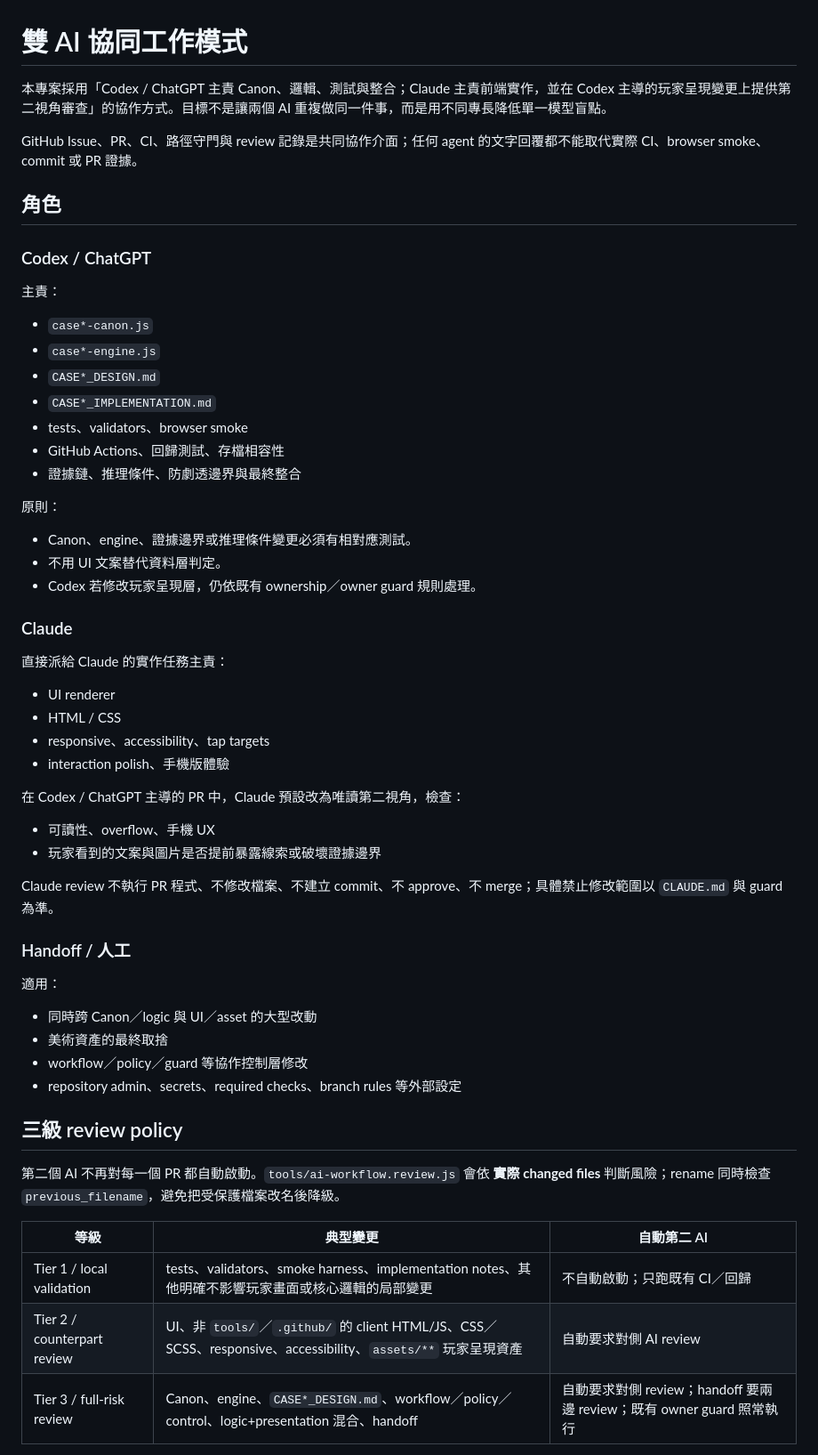
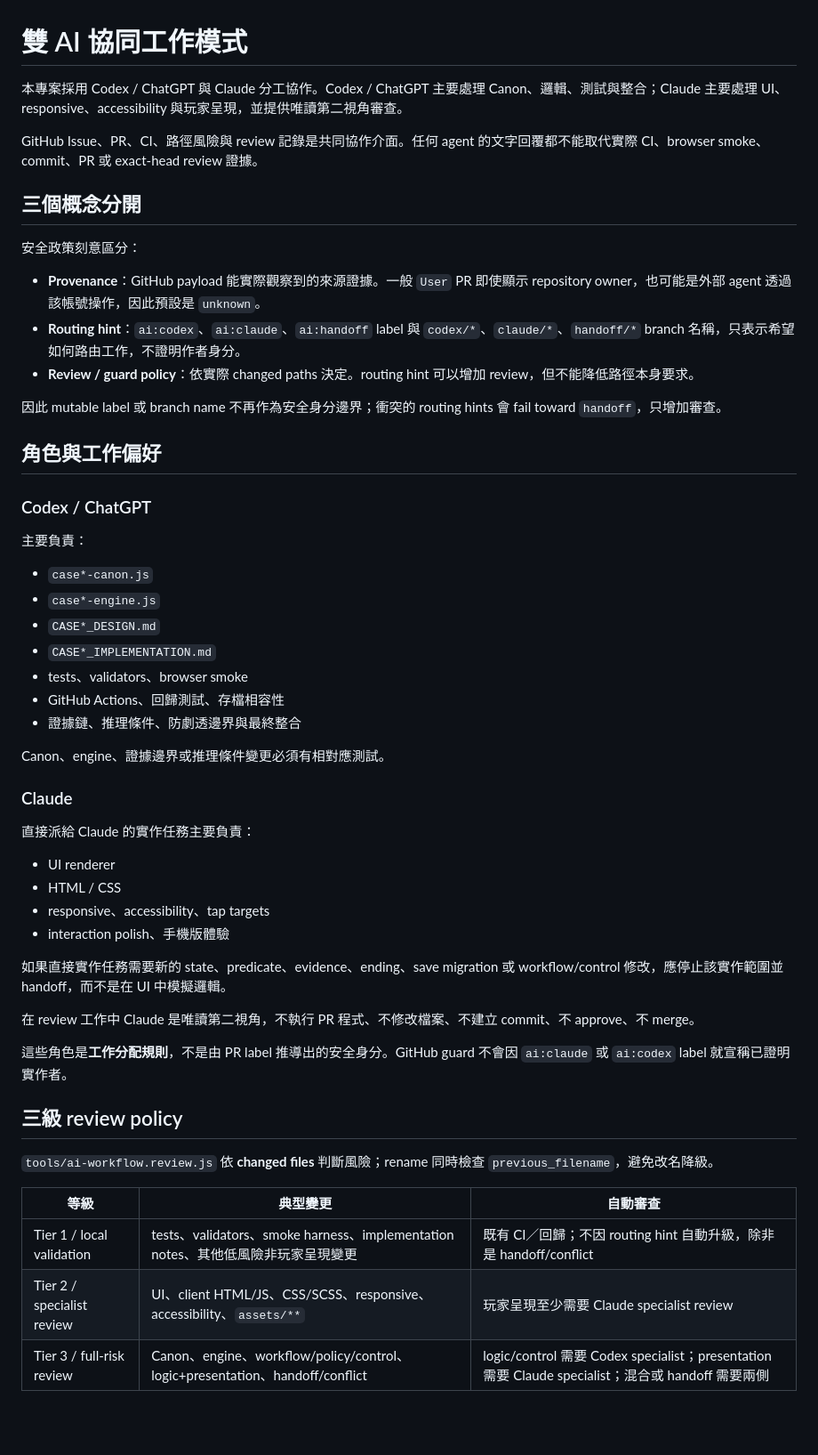
Before and after one commit to lutm6666/martial-law-taiwan-text-rpg, a Markdown page: AI_WORKFLOW.md, the part around one of its changes. Shown at 89% size. Rendered like a GitHub page; blank space fills up the shorter version.

```diff
--- a/AI_WORKFLOW.md
+++ b/AI_WORKFLOW.md
@@ -1,14 +1,24 @@
 # 雙 AI 協同工作模式
 
-本專案採用「Codex / ChatGPT 主責 Canon、邏輯、測試與整合；Claude 主責前端實作，並在 Codex 主導的玩家呈現變更上提供第二視角審查」的協作方式。目標不是讓兩個 AI 重複做同一件事，而是用不同專長降低單一模型盲點。
+本專案採用 Codex / ChatGPT 與 Claude 分工協作。Codex / ChatGPT 主要處理 Canon、邏輯、測試與整合；Claude 主要處理 UI、responsive、accessibility 與玩家呈現，並提供唯讀第二視角審查。
 
-GitHub Issue、PR、CI、路徑守門與 review 記錄是共同協作介面；任何 agent 的文字回覆都不能取代實際 CI、browser smoke、commit 或 PR 證據。
+GitHub Issue、PR、CI、路徑風險與 review 記錄是共同協作介面。任何 agent 的文字回覆都不能取代實際 CI、browser smoke、commit、PR 或 exact-head review 證據。
 
-## 角色
+## 三個概念分開
+
+安全政策刻意區分：
+
+- **Provenance**：GitHub payload 能實際觀察到的來源證據。一般 `User` PR 即使顯示 repository owner，也可能是外部 agent 透過該帳號操作，因此預設是 `unknown`。
+- **Routing hint**：`ai:codex`、`ai:claude`、`ai:handoff` label 與 `codex/*`、`claude/*`、`handoff/*` branch 名稱，只表示希望如何路由工作，不證明作者身分。
+- **Review / guard policy**：依實際 changed paths 決定。routing hint 可以增加 review，但不能降低路徑本身要求。
+
+因此 mutable label 或 branch name 不再作為安全身分邊界；衝突的 routing hints 會 fail toward `handoff`，只增加審查。
+
+## 角色與工作偏好
 
 ### Codex / ChatGPT
 
-主責：
+主要負責：
 - `case*-canon.js`
 - `case*-engine.js`
 - `CASE*_DESIGN.md`
@@ -17,40 +27,29 @@ GitHub Issue、PR、CI、路徑守門與 review 記錄是共同協作介面；
 - GitHub Actions、回歸測試、存檔相容性
 - 證據鏈、推理條件、防劇透邊界與最終整合
 
-原則：
-- Canon、engine、證據邊界或推理條件變更必須有相對應測試。
-- 不用 UI 文案替代資料層判定。
-- Codex 若修改玩家呈現層，仍依既有 ownership／owner guard 規則處理。
+Canon、engine、證據邊界或推理條件變更必須有相對應測試。
 
 ### Claude
 
-直接派給 Claude 的實作任務主責：
+直接派給 Claude 的實作任務主要負責：
 - UI renderer
 - HTML / CSS
 - responsive、accessibility、tap targets
 - interaction polish、手機版體驗
 
-在 Codex / ChatGPT 主導的 PR 中，Claude 預設改為唯讀第二視角，檢查：
-- 可讀性、overflow、手機 UX
-- 玩家看到的文案與圖片是否提前暴露線索或破壞證據邊界
+如果直接實作任務需要新的 state、predicate、evidence、ending、save migration 或 workflow/control 修改，應停止該實作範圍並 handoff，而不是在 UI 中模擬邏輯。
 
-Claude review 不執行 PR 程式、不修改檔案、不建立 commit、不 approve、不 merge；具體禁止修改範圍以 `CLAUDE.md` 與 guard 為準。
+在 review 工作中 Claude 是唯讀第二視角，不執行 PR 程式、不修改檔案、不建立 commit、不 approve、不 merge。
 
-### Handoff / 人工
-
-適用：
-- 同時跨 Canon／logic 與 UI／asset 的大型改動
-- 美術資產的最終取捨
-- workflow／policy／guard 等協作控制層修改
-- repository admin、secrets、required checks、branch rules 等外部設定
+這些角色是**工作分配規則**，不是由 PR label 推導出的安全身分。GitHub guard 不會因 `ai:claude` 或 `ai:codex` label 就宣稱已證明實作者。
 
 ## 三級 review policy
 
-第二個 AI 不再對每一個 PR 都自動啟動。`tools/ai-workflow.review.js` 會依 **實際 changed files** 判斷風險；rename 同時檢查 `previous_filename`，避免把受保護檔案改名後降級。
+`tools/ai-workflow.review.js` 依 **changed files** 判斷風險；rename 同時檢查 `previous_filename`，避免改名降級。
 
-| 等級 | 典型變更 | 自動第二 AI |
+| 等級 | 典型變更 | 自動審查 |
 | --- | --- | --- |
-| Tier 1 / local validation | tests、validators、smoke harness、implementation notes、其他明確不影響玩家畫面或核心邏輯的局部變更 | 不自動啟動；只跑既有 CI／回歸 |
-| Tier 2 / counterpart review | UI、非 `tools/`／`.github/` 的 client HTML/JS、CSS／SCSS、responsive、accessibility、`assets/**` 玩家呈現資產 | 自動要求對側 AI review |
-| Tier 3 / full-risk review | Canon、engine、`CASE*_DESIGN.md`、workflow／policy／control、logic+presentation 混合、handoff | 自動要求對側 review；handoff 要兩邊 review；既有 owner guard 照常執行 |
+| Tier 1 / local validation | tests、validators、smoke harness、implementation notes、其他低風險非玩家呈現變更 | 既有 CI／回歸；不因 routing hint 自動升級，除非是 handoff/conflict |
+| Tier 2 / specialist review | UI、client HTML/JS、CSS/SCSS、responsive、accessibility、`assets/**` | 玩家呈現至少需要 Claude specialist review |
+| Tier 3 / full-risk review | Canon、engine、workflow/policy/control、logic+presentation、handoff/conflict | logic/control 需要 Codex specialist；presentation 需要 Claude specialist；混合或 handoff 需要兩側 |
 
```
Also changed, not shown: other parts of AI_WORKFLOW.md (+75 -111 lines).
